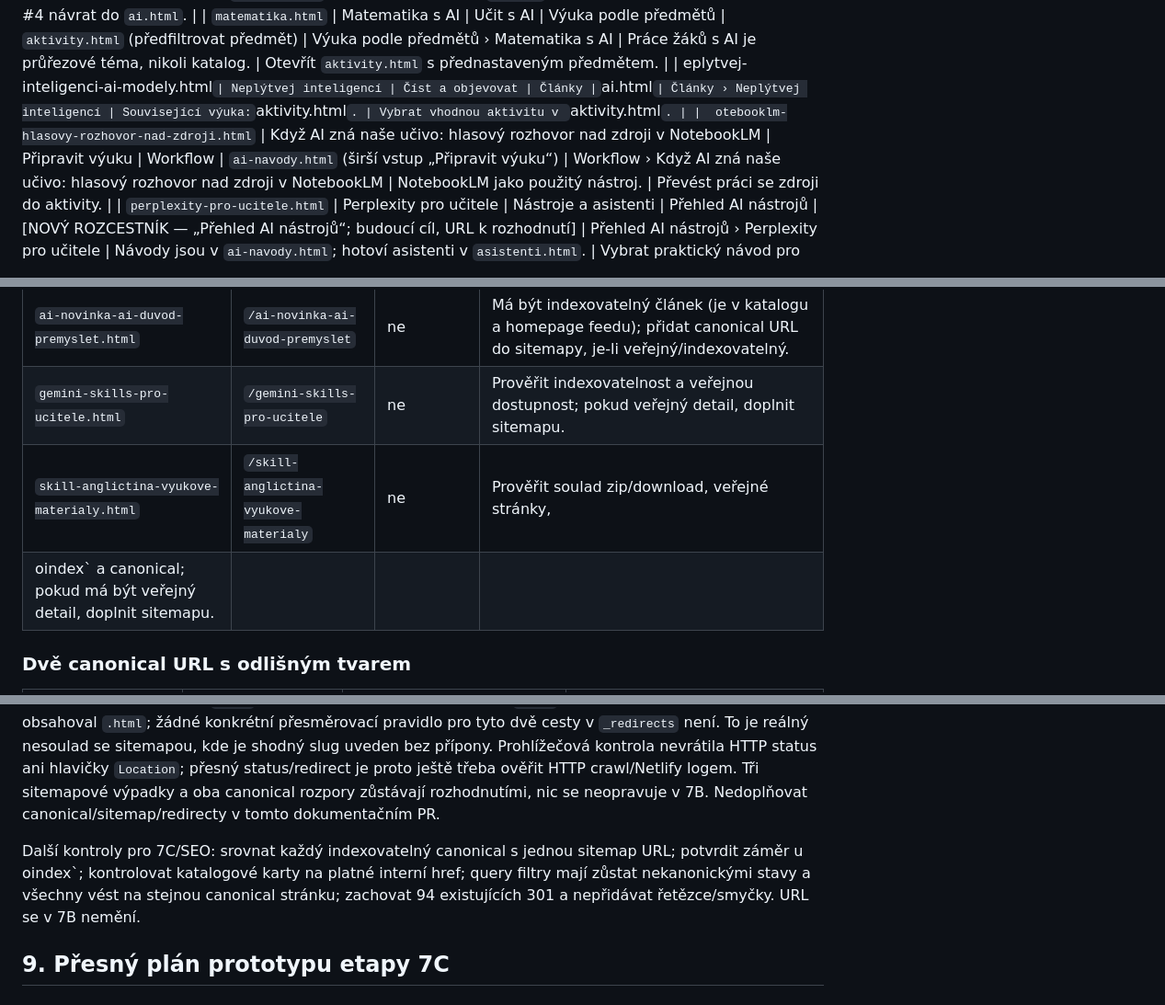
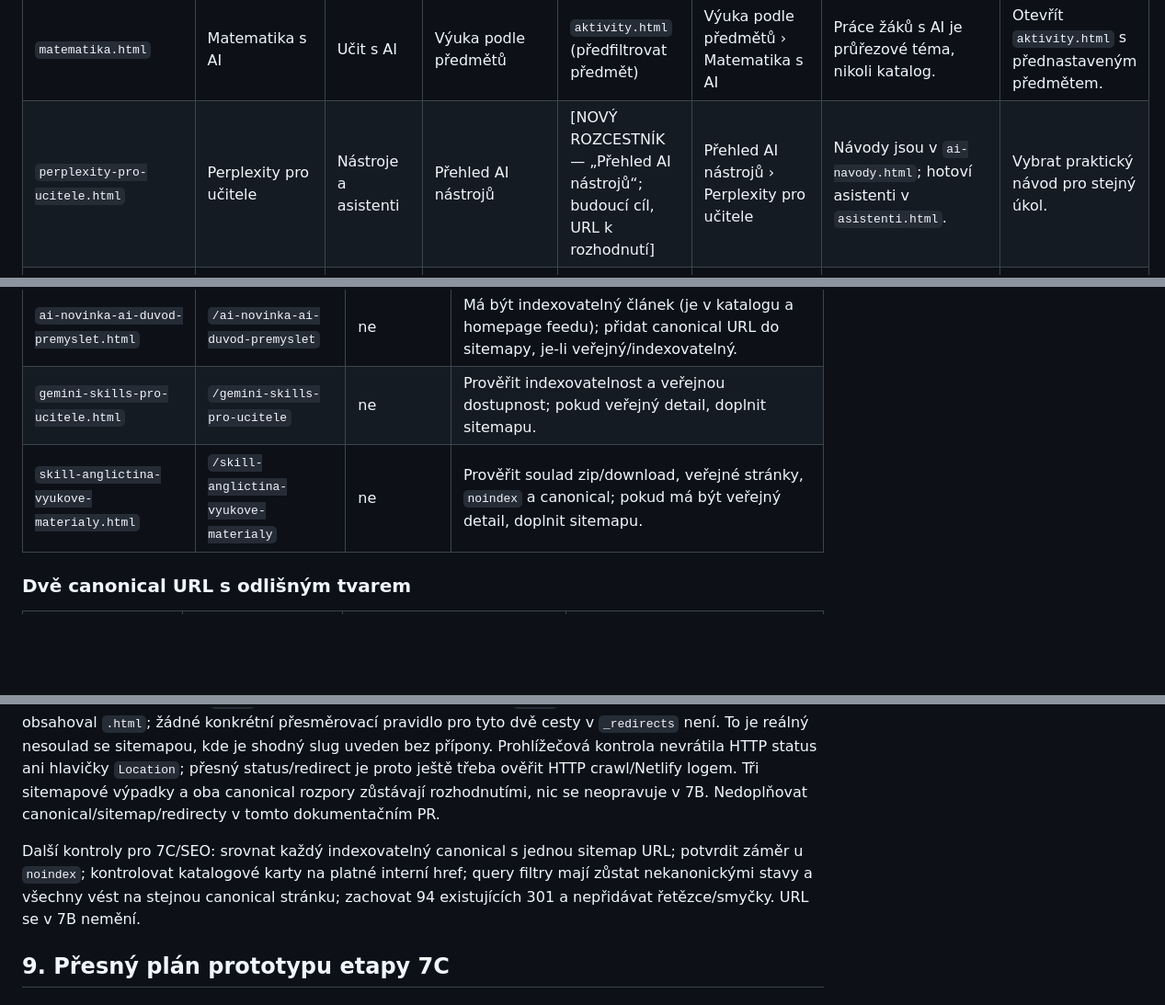
Before and after one commit to mulleroj/ai_ve_vyuce, a Markdown page: docs/navrh-obsahove-architektury-7b.md, 3 parts joined by grey strips. Shown at 92% size. Rendered like a GitHub page; blank space fills up the shorter version.

Commit message:
docs: fix 7B Markdown formatting

```diff
--- a/docs/navrh-obsahove-architektury-7b.md
+++ b/docs/navrh-obsahove-architektury-7b.md
@@ -151,10 +151,6 @@ Inventura snapshotu obsahuje **102 obsahových HTML**: `index.html` je kořen we
 | `katalog-asistenti.html` | Hotoví AI asistenti pro učitele | Nástroje a asistenti | Hotoví AI asistenti | `asistenti.html` | Hotoví AI asistenti › Hotoví AI asistenti pro učitele | Vlastní agent: `ai-agenti.html`. | Otevřít asistenta a zkontrolovat jeho limity. |
 | `kdyz-ai-jedna-odpovednost-ai-agenta.html` | Když AI už nejen radí, ale jedná: kdo nese odpovědnost za AI agenta? | Číst a objevovat | Filozofování s AI | [NOVÝ ROZCESTNÍK — `/filozofovani-s-ai`; budoucí cíl, zatím bez HTML] | Filozofování s AI › Když AI už nejen radí, ale jedná: kdo nese odpovědnost za AI agenta? | Předchozí/následující díl dle `seriesNumber`; návrat do magazínu `ai.html`. | Další díl podle redakčního čísla; po #4 návrat do `ai.html`. |
 | `matematika.html` | Matematika s AI | Učit s AI | Výuka podle předmětů | `aktivity.html` (předfiltrovat předmět) | Výuka podle předmětů › Matematika s AI | Práce žáků s AI je průřezové téma, nikoli katalog. | Otevřít `aktivity.html` s přednastaveným předmětem. |
-|
-eplytvej-inteligenci-ai-modely.html` | Neplýtvej inteligencí | Číst a objevovat | Články | `ai.html` | Články › Neplýtvej inteligencí | Související výuka: `aktivity.html`. | Vybrat vhodnou aktivitu v `aktivity.html`. |
-|
-otebooklm-hlasovy-rozhovor-nad-zdroji.html` | Když AI zná naše učivo: hlasový rozhovor nad zdroji v NotebookLM | Připravit výuku | Workflow | `ai-navody.html` (širší vstup „Připravit výuku“) | Workflow › Když AI zná naše učivo: hlasový rozhovor nad zdroji v NotebookLM | NotebookLM jako použitý nástroj. | Převést práci se zdroji do aktivity. |
 | `perplexity-pro-ucitele.html` | Perplexity pro učitele | Nástroje a asistenti | Přehled AI nástrojů | [NOVÝ ROZCESTNÍK — „Přehled AI nástrojů“; budoucí cíl, URL k rozhodnutí] | Přehled AI nástrojů › Perplexity pro učitele | Návody jsou v `ai-navody.html`; hotoví asistenti v `asistenti.html`. | Vybrat praktický návod pro stejný úkol. |
 | `prirodoveda.html` | Přírodní vědy s AI | Učit s AI | Výuka podle předmětů | `aktivity.html` (předfiltrovat předmět) | Výuka podle předmětů › Přírodní vědy s AI | Práce žáků s AI je průřezové téma, nikoli katalog. | Otevřít `aktivity.html` s přednastaveným předmětem. |
 | `prompty.html` | Knihovna Promptů | Připravit výuku | Prompty | `ai-navody.html` (širší vstup „Připravit výuku“) | Prompty › Knihovna Promptů | Workflow do kterého prompt zapadá: `ai-workflow.html`. | Doplnit kontext, použít prompt a zkontrolovat výstup. |
@@ -238,8 +234,7 @@ Na homepage zůstávají úkolové vstupy (co dnes potřebujete, předmětové v
 |---|---|---|---|
 | `ai-novinka-ai-duvod-premyslet.html` | `/ai-novinka-ai-duvod-premyslet` | ne | Má být indexovatelný článek (je v katalogu a homepage feedu); přidat canonical URL do sitemapy, je-li veřejný/indexovatelný. |
 | `gemini-skills-pro-ucitele.html` | `/gemini-skills-pro-ucitele` | ne | Prověřit indexovatelnost a veřejnou dostupnost; pokud veřejný detail, doplnit sitemapu. |
-| `skill-anglictina-vyukove-materialy.html` | `/skill-anglictina-vyukove-materialy` | ne | Prověřit soulad zip/download, veřejné stránky,
-oindex` a canonical; pokud má být veřejný detail, doplnit sitemapu. |
+| `skill-anglictina-vyukove-materialy.html` | `/skill-anglictina-vyukove-materialy` | ne | Prověřit soulad zip/download, veřejné stránky, `noindex` a canonical; pokud má být veřejný detail, doplnit sitemapu. |
 
 ### Dvě canonical URL s odlišným tvarem
 
@@ -250,8 +245,7 @@ oindex` a canonical; pokud má být veřejný detail, doplnit sitemapu. |
 
 **Produkční URL – kontrola 8. 11. 2026:** přímé otevření v prohlížeči potvrdilo, že všechny tři sitemapou vynechané bezpříponové URL načítají odpovídající obsah a jejich produkční canonical odpovídá této bezpříponové cestě. Obě `.html` stránky se také načetly na přesné `.html` adrese a produkční canonical obsahoval `.html`; žádné konkrétní přesměrovací pravidlo pro tyto dvě cesty v `_redirects` není. To je reálný nesoulad se sitemapou, kde je shodný slug uveden bez přípony. Prohlížečová kontrola nevrátila HTTP status ani hlavičky `Location`; přesný status/redirect je proto ještě třeba ověřit HTTP crawl/Netlify logem. Tři sitemapové výpadky a oba canonical rozpory zůstávají rozhodnutími, nic se neopravuje v 7B. Nedoplňovat canonical/sitemap/redirecty v tomto dokumentačním PR.
 
-Další kontroly pro 7C/SEO: srovnat každý indexovatelný canonical s jednou sitemap URL; potvrdit záměr u
-oindex`; kontrolovat katalogové karty na platné interní href; query filtry mají zůstat nekanonickými stavy a všechny vést na stejnou canonical stránku; zachovat 94 existujících 301 a nepřidávat řetězce/smyčky. URL se v 7B nemění.
+Další kontroly pro 7C/SEO: srovnat každý indexovatelný canonical s jednou sitemap URL; potvrdit záměr u `noindex`; kontrolovat katalogové karty na platné interní href; query filtry mají zůstat nekanonickými stavy a všechny vést na stejnou canonical stránku; zachovat 94 existujících 301 a nepřidávat řetězce/smyčky. URL se v 7B nemění.
 
 ## 9. Přesný plán prototypu etapy 7C
 
```
Also changed, not shown: other parts of docs/navrh-obsahove-architektury-7b.md (+1 -1 lines).
